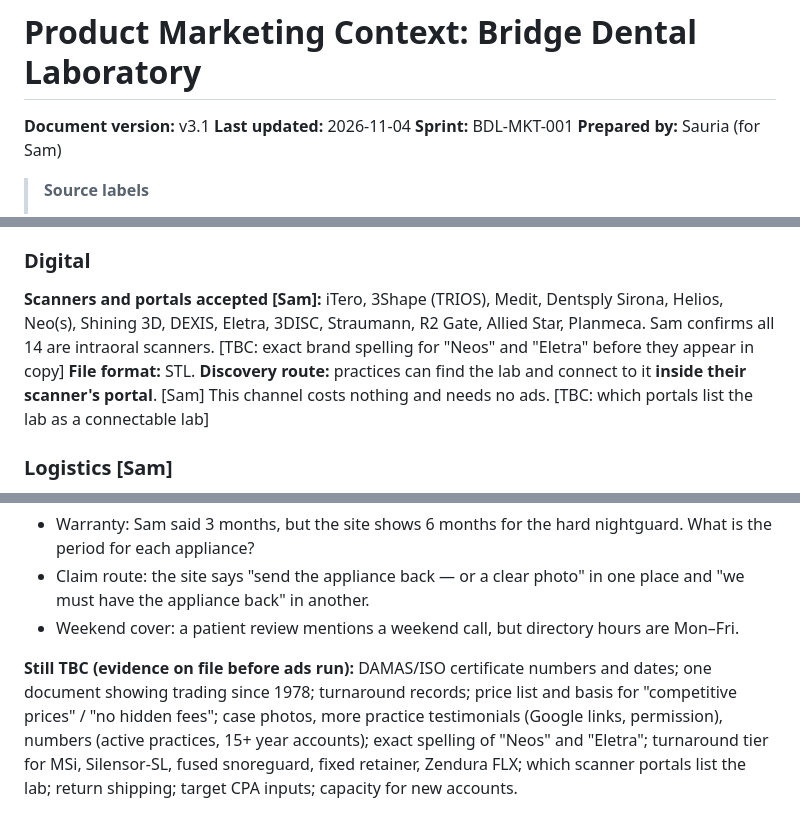
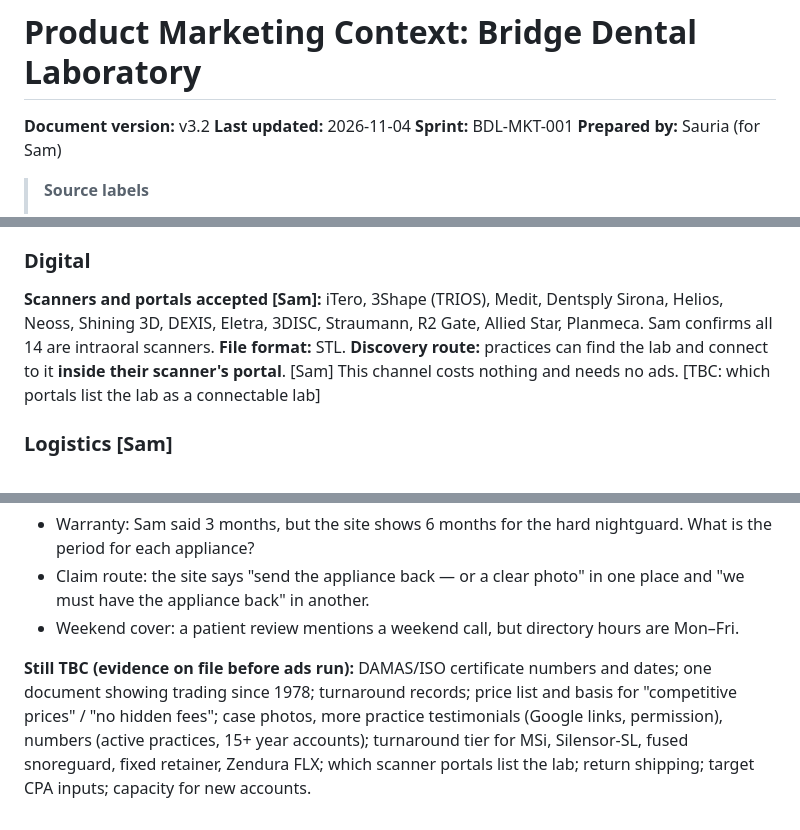
Before and after one commit to Samueljwebdev/SAURIAPortfolio, a Markdown page: output/01-context.md, 3 parts joined by grey strips. GitHub-like rendering.

Commit message:
BDL-MKT-001: confirm Neoss and Eletra spellings
Co-Authored-By: Claude Opus 5.5 <noreply@anthropic.com>
Claude-Session: https://claude.ai/code/session_01FSYVQDpKN6GgxSFD1RvHiL

```diff
--- a/output/01-context.md
+++ b/output/01-context.md
@@ -1,6 +1,6 @@
 # Product Marketing Context: Bridge Dental Laboratory
 
-**Document version:** v3.1
+**Document version:** v3.2
 **Last updated:** 2026-11-04
 **Sprint:** BDL-MKT-001
 **Prepared by:** Sauria (for Sam)
@@ -40,7 +40,7 @@ Turnaround is in working days at the lab.
 **Ad wording for turnaround:** use "typically X working days in the lab" and keep the lab's records on file as evidence. Never write "guaranteed". [TBC: confirm Sam can show records, e.g. job tickets, that back each figure]
 
 ### Digital
-**Scanners and portals accepted [Sam]:** iTero, 3Shape (TRIOS), Medit, Dentsply Sirona, Helios, Neo(s), Shining 3D, DEXIS, Eletra, 3DISC, Straumann, R2 Gate, Allied Star, Planmeca. Sam confirms all 14 are intraoral scanners. [TBC: exact brand spelling for "Neos" and "Eletra" before they appear in copy]
+**Scanners and portals accepted [Sam]:** iTero, 3Shape (TRIOS), Medit, Dentsply Sirona, Helios, Neoss, Shining 3D, DEXIS, Eletra, 3DISC, Straumann, R2 Gate, Allied Star, Planmeca. Sam confirms all 14 are intraoral scanners.
 **File format:** STL.
 **Discovery route:** practices can find the lab and connect to it **inside their scanner's portal**. [Sam] This channel costs nothing and needs no ads. [TBC: which portals list the lab as a connectable lab]
 
@@ -259,4 +260,4 @@ Sam confirms the lab has real case photos, permissioned testimonials and numbers
 - Claim route: the site says "send the appliance back — or a clear photo" in one place and "we must have the appliance back" in another.
 - Weekend cover: a patient review mentions a weekend call, but directory hours are Mon–Fri.
 
-**Still TBC (evidence on file before ads run):** DAMAS/ISO certificate numbers and dates; one document showing trading since 1978; turnaround records; price list and basis for "competitive prices" / "no hidden fees"; case photos, more practice testimonials (Google links, permission), numbers (active practices, 15+ year accounts); exact spelling of "Neos" and "Eletra"; turnaround tier for MSi, Silensor-SL, fused snoreguard, fixed retainer, Zendura FLX; which scanner portals list the lab; return shipping; target CPA inputs; capacity for new accounts.
+**Still TBC (evidence on file before ads run):** DAMAS/ISO certificate numbers and dates; one document showing trading since 1978; turnaround records; price list and basis for "competitive prices" / "no hidden fees"; case photos, more practice testimonials (Google links, permission), numbers (active practices, 15+ year accounts); turnaround tier for MSi, Silensor-SL, fused snoreguard, fixed retainer, Zendura FLX; which scanner portals list the lab; return shipping; target CPA inputs; capacity for new accounts.
```
Also changed, not shown: other parts of output/01-context.md (+1 -0 lines), .agents/product-marketing.md (+3 -2 lines).
